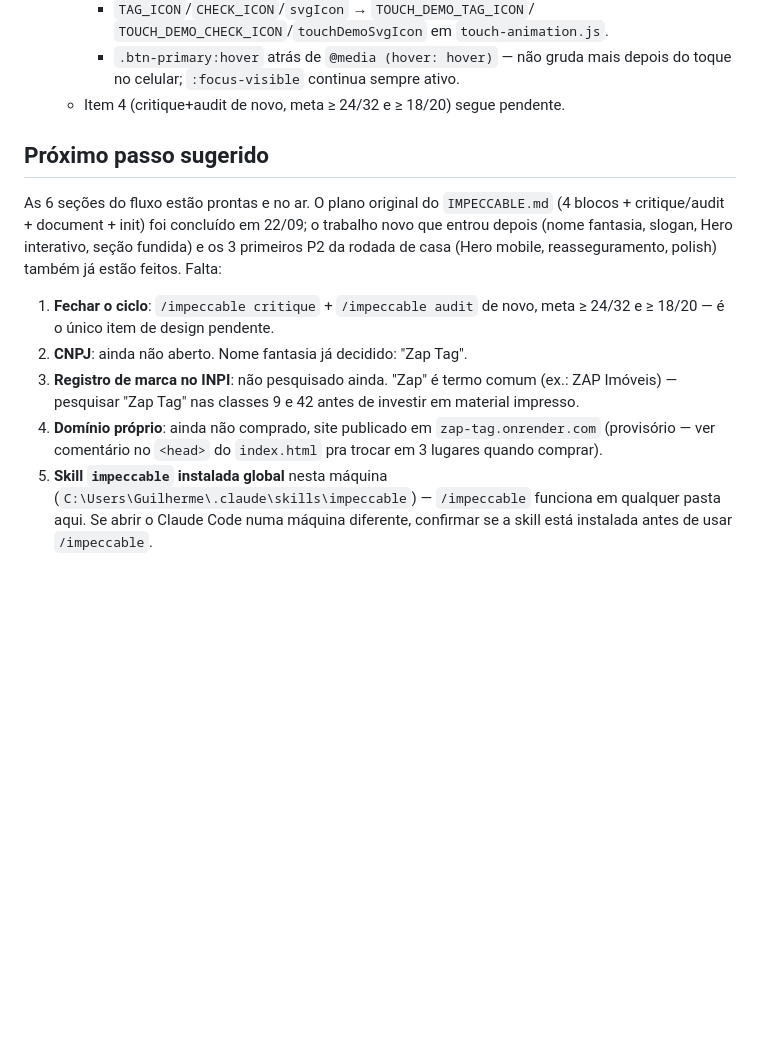
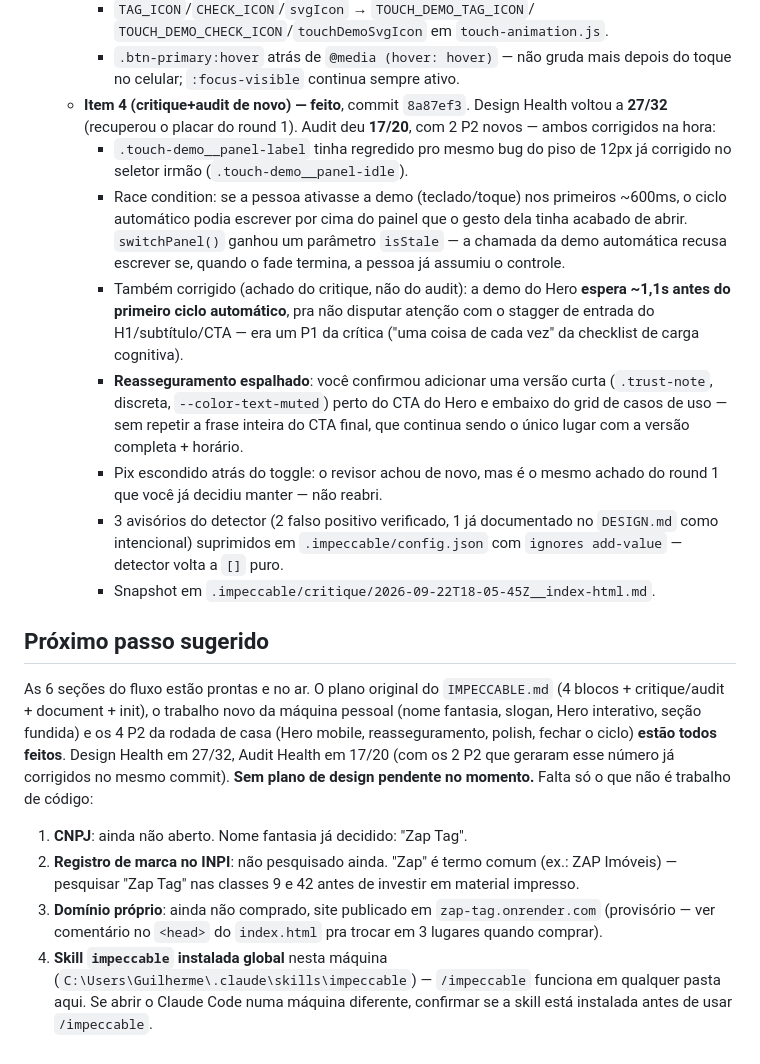
Before and after one commit to guicarvalhal8/-zap-tag, a Markdown page: MEMORY.md, the part around the change. Rendered like a GitHub page; blank space fills up the shorter version.

Commit message:
Atualiza MEMORY.md e IMPECCABLE.md: ciclo fechado, sem pendencia de design
Co-Authored-By: Claude Sonnet 5 <noreply@anthropic.com>

```diff
--- a/MEMORY.md
+++ b/MEMORY.md
@@ -615,26 +615,52 @@
       `TOUCH_DEMO_CHECK_ICON`/`touchDemoSvgIcon` em `touch-animation.js`.
     - `.btn-primary:hover` atrás de `@media (hover: hover)` — não gruda mais
       depois do toque no celular; `:focus-visible` continua sempre ativo.
-  - Item 4 (critique+audit de novo, meta ≥ 24/32 e ≥ 18/20) segue pendente.
+  - **Item 4 (critique+audit de novo) — feito**, commit `8a87ef3`. Design
+    Health voltou a **27/32** (recuperou o placar do round 1). Audit deu
+    **17/20**, com 2 P2 novos — ambos corrigidos na hora:
+    - `.touch-demo__panel-label` tinha regredido pro mesmo bug do piso de
+      12px já corrigido no seletor irmão (`.touch-demo__panel-idle`).
+    - Race condition: se a pessoa ativasse a demo (teclado/toque) nos
+      primeiros ~600ms, o ciclo automático podia escrever por cima do
+      painel que o gesto dela tinha acabado de abrir. `switchPanel()`
+      ganhou um parâmetro `isStale` — a chamada da demo automática recusa
+      escrever se, quando o fade termina, a pessoa já assumiu o controle.
+    - Também corrigido (achado do critique, não do audit): a demo do Hero
+      **espera ~1,1s antes do primeiro ciclo automático**, pra não disputar
+      atenção com o stagger de entrada do H1/subtítulo/CTA — era um P1 da
+      crítica ("uma coisa de cada vez" da checklist de carga cognitiva).
+    - **Reasseguramento espalhado**: você confirmou adicionar uma versão
+      curta (`.trust-note`, discreta, `--color-text-muted`) perto do CTA
+      do Hero e embaixo do grid de casos de uso — sem repetir a frase
+      inteira do CTA final, que continua sendo o único lugar com a versão
+      completa + horário.
+    - Pix escondido atrás do toggle: o revisor achou de novo, mas é o
+      mesmo achado do round 1 que você já decidiu manter — não reabri.
+    - 3 avisórios do detector (2 falso positivo verificado, 1 já
+      documentado no `DESIGN.md` como intencional) suprimidos em
+      `.impeccable/config.json` com `ignores add-value` — detector volta a
+      `[]` puro.
+    - Snapshot em `.impeccable/critique/2026-09-22T18-05-45Z__index-html.md`.
 
 ## Próximo passo sugerido
 
 As 6 seções do fluxo estão prontas e no ar. O plano original do
-`IMPECCABLE.md` (4 blocos + critique/audit + document + init) foi concluído
-em 22/09; o trabalho novo que entrou depois (nome fantasia, slogan, Hero
-interativo, seção fundida) e os 3 primeiros P2 da rodada de casa (Hero
-mobile, reasseguramento, polish) também já estão feitos. Falta:
+`IMPECCABLE.md` (4 blocos + critique/audit + document + init), o trabalho
+novo da máquina pessoal (nome fantasia, slogan, Hero interativo, seção
+fundida) e os 4 P2 da rodada de casa (Hero mobile, reasseguramento, polish,
+fechar o ciclo) **estão todos feitos**. Design Health em 27/32, Audit Health
+em 17/20 (com os 2 P2 que geraram esse número já corrigidos no mesmo
+commit). **Sem plano de design pendente no momento.** Falta só o que não é
+trabalho de código:
 
-1. **Fechar o ciclo**: `/impeccable critique` + `/impeccable audit` de novo,
-   meta ≥ 24/32 e ≥ 18/20 — é o único item de design pendente.
-2. **CNPJ**: ainda não aberto. Nome fantasia já decidido: "Zap Tag".
-3. **Registro de marca no INPI**: não pesquisado ainda. "Zap" é termo
+1. **CNPJ**: ainda não aberto. Nome fantasia já decidido: "Zap Tag".
+2. **Registro de marca no INPI**: não pesquisado ainda. "Zap" é termo
    comum (ex.: ZAP Imóveis) — pesquisar "Zap Tag" nas classes 9 e 42 antes
    de investir em material impresso.
-4. **Domínio próprio**: ainda não comprado, site publicado em
+3. **Domínio próprio**: ainda não comprado, site publicado em
    `zap-tag.onrender.com` (provisório — ver comentário no `<head>` do
    `index.html` pra trocar em 3 lugares quando comprar).
-5. **Skill `impeccable` instalada global** nesta máquina
+4. **Skill `impeccable` instalada global** nesta máquina
    (`C:\Users\Guilherme\.claude\skills\impeccable`) — `/impeccable` funciona
    em qualquer pasta aqui. Se abrir o Claude Code numa máquina diferente,
    confirmar se a skill está instalada antes de usar `/impeccable`.
```
Also changed, not shown: IMPECCABLE.md (+29 -16 lines).
